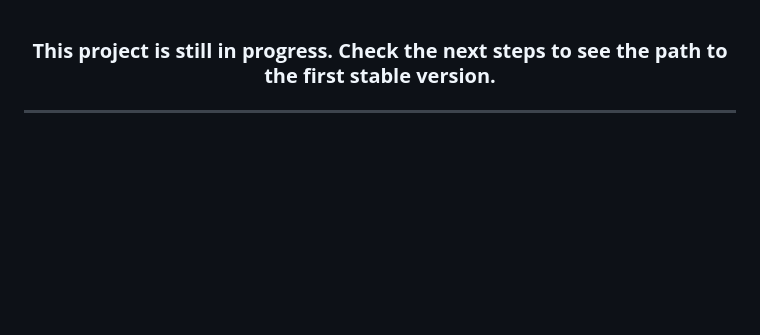
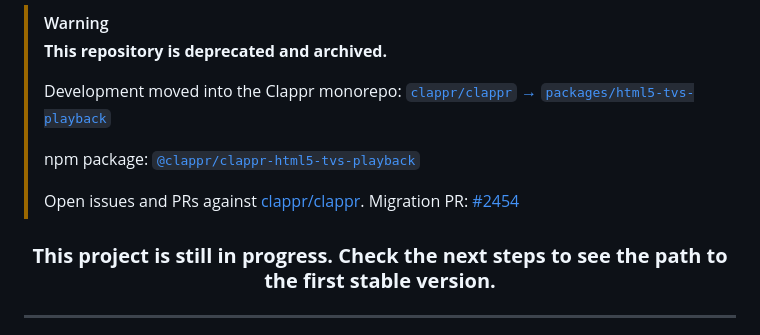
Before and after one commit to clappr/clappr-html5-tvs-playback, a Markdown page: README.md, the part around the change. Rendered like a GitHub page; blank space fills up the shorter version.

Commit message:
docs: deprecate repository in favor of clappr monorepo

```diff
--- a/README.md
+++ b/README.md
@@ -1,3 +1,13 @@
+> [!WARNING]
+> **This repository is deprecated and archived.**
+>
+> Development moved into the Clappr monorepo:
+> [`clappr/clappr` → `packages/html5-tvs-playback`](https://github.com/clappr/clappr/tree/main/packages/html5-tvs-playback)
+>
+> npm package: [`@clappr/clappr-html5-tvs-playback`](https://www.npmjs.com/package/@clappr/clappr-html5-tvs-playback)
+>
+> Open issues and PRs against [clappr/clappr](https://github.com/clappr/clappr). Migration PR: [#2454](https://github.com/clappr/clappr/pull/2454)
+
 <!-- [![](https://data.jsdelivr.com/v1/package/npm/@joaopaulo.vieira/clappr-html5-tvs-playback//badge)](https://www.jsdelivr.com/package/npm/@joaopaulo.vieira/clappr-html5-tvs-playback/) -->
 <!-- [![](https://img.shields.io/npm/v/@joaopaulo.vieira/clappr-html5-tvs-playback/.svg?style=flat-square)](https://npmjs.org/package/@joaopaulo.vieira/clappr-html5-tvs-playback/) -->
 <!-- [![](https://img.shields.io/npm/dt/@joaopaulo.vieira/clappr-html5-tvs-playback/.svg?style=flat-square)](https://npmjs.org/package/@joaopaulo.vieira/clappr-html5-tvs-playback/) -->
```
